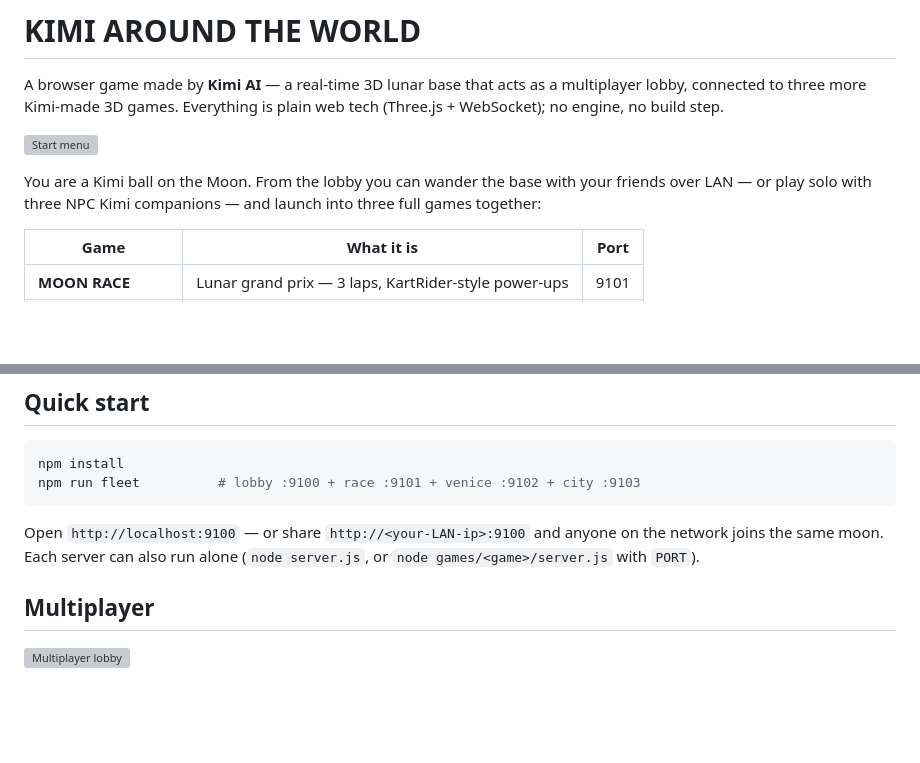
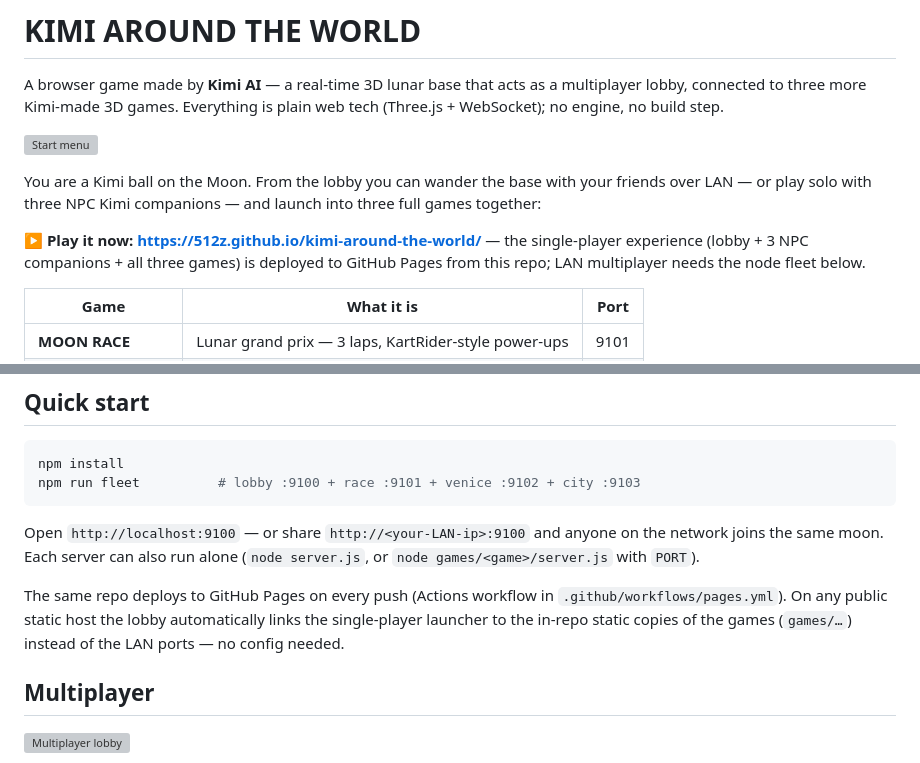
Before and after one commit to 512z/kimi-around-the-world, a Markdown page: README.md, 2 parts joined by grey strips. Drawn GitHub-style; blank space fills up the shorter version; grey boxes are pictures that could not be loaded.

Commit message:
README: link the GitHub Pages deployment

```diff
--- a/README.md
+++ b/README.md
@@ -9,6 +9,11 @@ plain web tech (Three.js + WebSocket); no engine, no build step.
 You are a Kimi ball on the Moon. From the lobby you can wander the base with
 your friends over LAN — or play solo with three NPC Kimi companions — and
 launch into three full games together:
+
+**▶ Play it now: <https://512z.github.io/kimi-around-the-world/>** — the
+single-player experience (lobby + 3 NPC companions + all three games) is
+deployed to GitHub Pages from this repo; LAN multiplayer needs the node
+fleet below.
 
 | Game | What it is | Port |
 |------|------------|------|
@@ -32,6 +37,11 @@ npm run fleet          # lobby :9100 + race :9101 + venice :9102 + city :9103
 Open `http://localhost:9100` — or share `http://<your-LAN-ip>:9100` and anyone
 on the network joins the same moon. Each server can also run alone
 (`node server.js`, or `node games/<game>/server.js` with `PORT`).
+
+The same repo deploys to GitHub Pages on every push (Actions workflow in
+`.github/workflows/pages.yml`). On any public static host the lobby
+automatically links the single-player launcher to the in-repo static copies
+of the games (`games/…`) instead of the LAN ports — no config needed.
 
 ## Multiplayer
 
```
